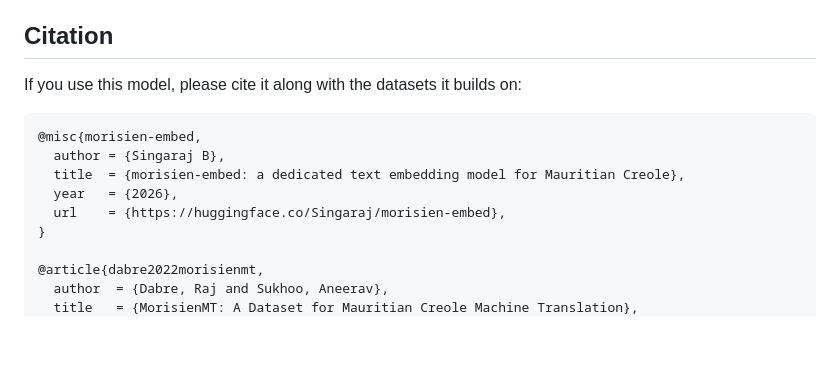
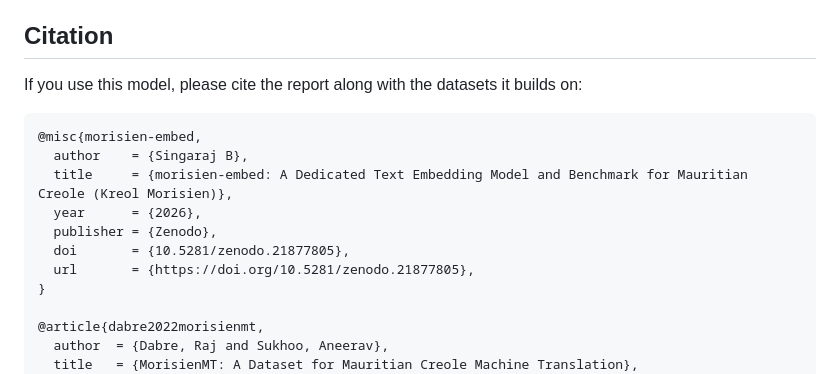
Before and after one commit to LK-maker-007/morisien-embed, a Markdown page: README.md, the part around the change. GitHub-like rendering; blank space fills up the shorter version.

Commit message:
docs: add Zenodo paper DOI to citations and MTEB results to the model card

````diff
--- a/README.md
+++ b/README.md
@@ -110,14 +110,16 @@ published. The task, model, and results are merged into MTEB — see the section
 
 ## Citation
 
-If you use this model, please cite it along with the datasets it builds on:
+If you use this model, please cite the report along with the datasets it builds on:
 
 ```bibtex
 @misc{morisien-embed,
-  author = {Singaraj B},
-  title  = {morisien-embed: a dedicated text embedding model for Mauritian Creole},
-  year   = {2026},
-  url    = {https://huggingface.co/Singaraj/morisien-embed},
+  author    = {Singaraj B},
+  title     = {morisien-embed: A Dedicated Text Embedding Model and Benchmark for Mauritian Creole (Kreol Morisien)},
+  year      = {2026},
+  publisher = {Zenodo},
+  doi       = {10.5281/zenodo.21877805},
+  url       = {https://doi.org/10.5281/zenodo.21877805},
 }
 
 @article{dabre2022morisienmt,
````
Also changed, not shown: model_card.md (+27 -5 lines).
